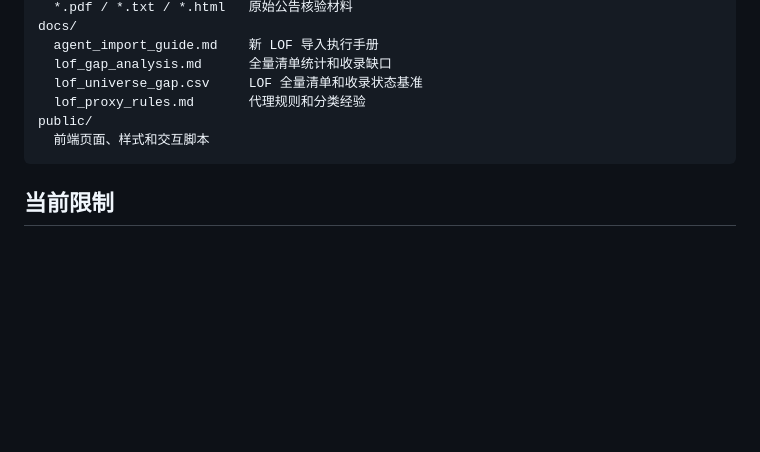
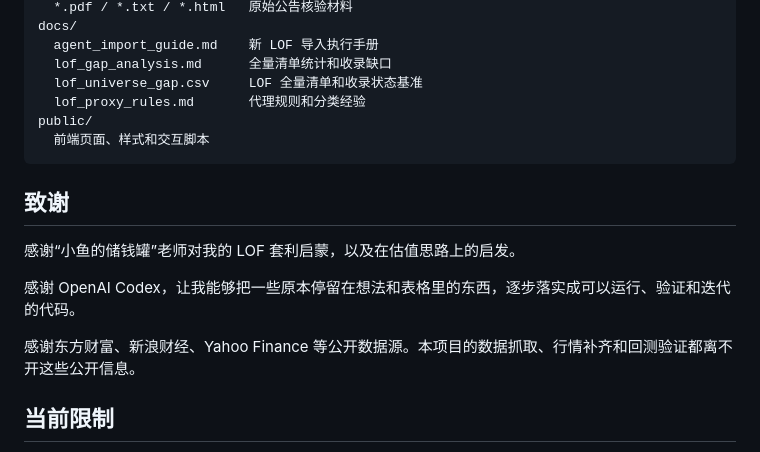
Before and after one commit to watice555/lof-inav, a Markdown page: README.md, the part around the change. Rendered like a GitHub page; blank space fills up the shorter version.

````diff
--- a/README.md
+++ b/README.md
@@ -287,6 +287,14 @@ public/
   前端页面、样式和交互脚本
 ```
 
+## 致谢
+
+感谢“小鱼的储钱罐”老师对我的 LOF 套利启蒙，以及在估值思路上的启发。
+
+感谢 OpenAI Codex，让我能够把一些原本停留在想法和表格里的东西，逐步落实成可以运行、验证和迭代的代码。
+
+感谢东方财富、新浪财经、Yahoo Finance 等公开数据源。本项目的数据抓取、行情补齐和回测验证都离不开这些公开信息。
+
 ## 当前限制
 
 - 这是估值实验工具，不是交易建议；代理规则需要随基金公告和标的变化持续核验。
````
Also changed, not shown: docs/public_repo_workflow.md (added, +100 -0 lines).
